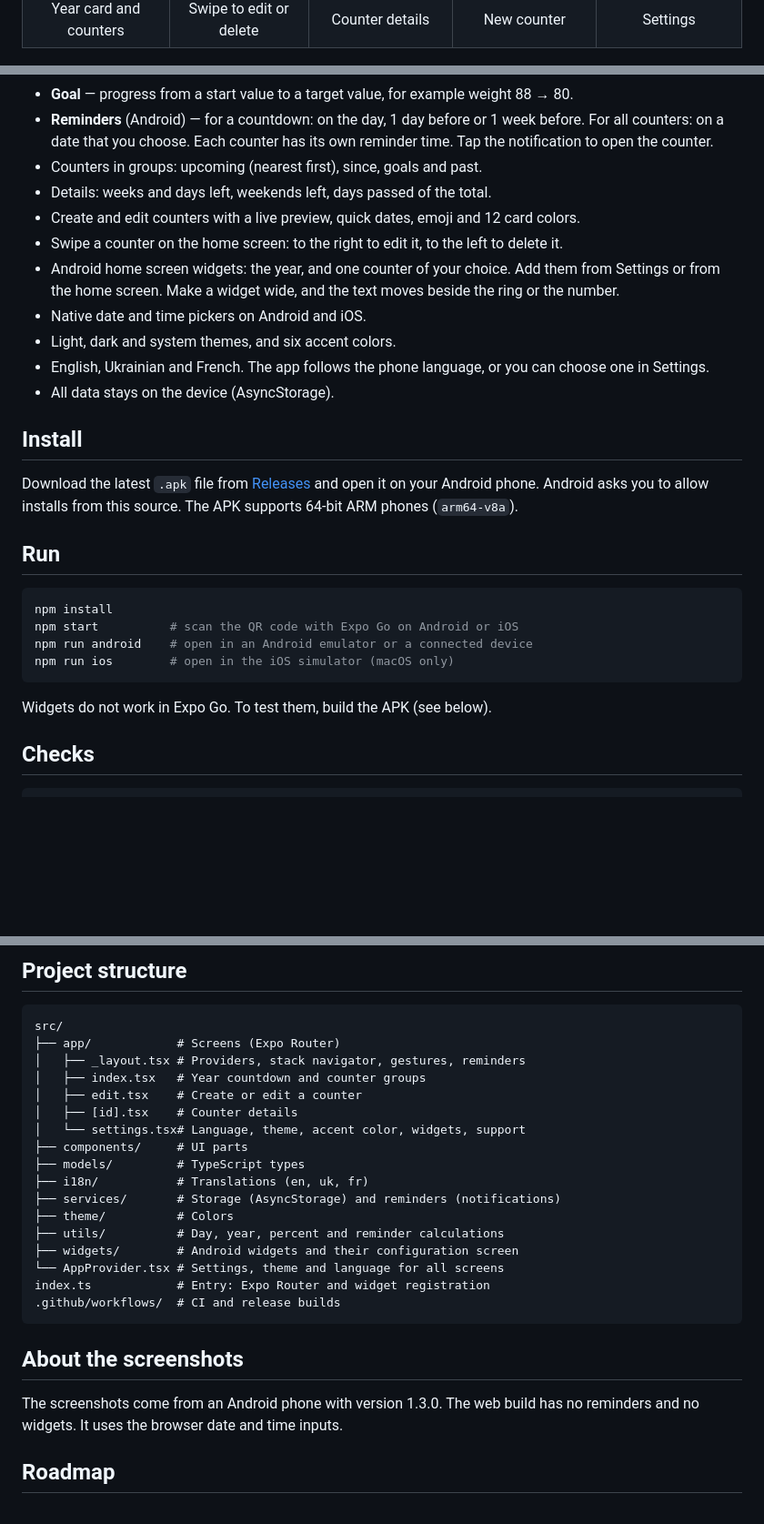
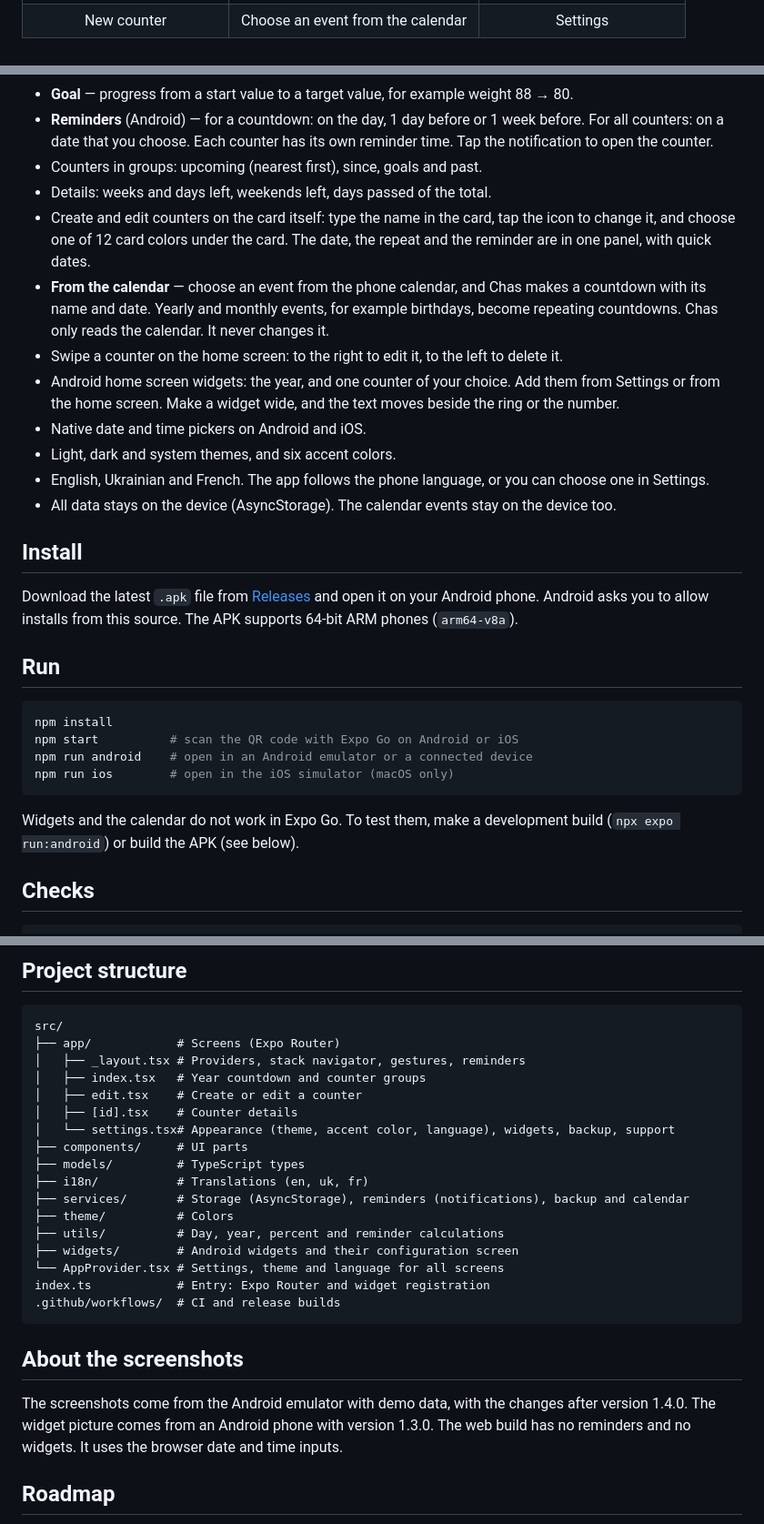
Before and after one commit to vadym-loik/chasApp, a Markdown page: README.md, 3 parts joined by grey strips. Shown at 91% size. Drawn GitHub-style; blank space fills up the shorter version.

````diff
--- a/README.md
+++ b/README.md
@@ -22,4 +27,5 @@ It runs on Android and iOS. Built with React Native, Expo and Expo Router.
     <td align="center">New counter</td>
+    <td align="center">Choose an event from the calendar</td>
     <td align="center">Settings</td>
   </tr>
 </table>
@@ -35,14 +41,17 @@ It runs on Android and iOS. Built with React Native, Expo and Expo Router.
 - **Reminders** (Android) — for a countdown: on the day, 1 day before or 1 week before. For all counters: on a date that you choose. Each counter has its own reminder time. Tap the notification to open the counter.
 - Counters in groups: upcoming (nearest first), since, goals and past.
 - Details: weeks and days left, weekends left, days passed of the total.
-- Create and edit counters with a live preview, quick dates, emoji and 12 card colors.
+- Create and edit counters on the card itself: type the name in the card, tap the icon to change it,
+  and choose one of 12 card colors under the card. The date, the repeat and the reminder are in one panel, with quick dates.
+- **From the calendar** — choose an event from the phone calendar, and Chas makes a countdown with its name and date.
+  Yearly and monthly events, for example birthdays, become repeating countdowns. Chas only reads the calendar. It never changes it.
 - Swipe a counter on the home screen: to the right to edit it, to the left to delete it.
 - Android home screen widgets: the year, and one counter of your choice. Add them from Settings or from the home screen.
   Make a widget wide, and the text moves beside the ring or the number.
 - Native date and time pickers on Android and iOS.
 - Light, dark and system themes, and six accent colors.
 - English, Ukrainian and French. The app follows the phone language, or you can choose one in Settings.
-- All data stays on the device (AsyncStorage).
+- All data stays on the device (AsyncStorage). The calendar events stay on the device too.
 
 ## Install
 
@@ -58,7 +67,7 @@ npm run android    # open in an Android emulator or a connected device
 npm run ios        # open in the iOS simulator (macOS only)
 ```
 
-Widgets do not work in Expo Go. To test them, build the APK (see below).
+Widgets and the calendar do not work in Expo Go. To test them, make a development build (`npx expo run:android`) or build the APK (see below).
 
 ## Checks
 
@@ -109,11 +118,11 @@ src/
 │   ├── index.tsx   # Year countdown and counter groups
 │   ├── edit.tsx    # Create or edit a counter
 │   ├── [id].tsx    # Counter details
-│   └── settings.tsx# Language, theme, accent color, widgets, support
+│   └── settings.tsx# Appearance (theme, accent color, language), widgets, backup, support
 ├── components/     # UI parts
 ├── models/         # TypeScript types
 ├── i18n/           # Translations (en, uk, fr)
-├── services/       # Storage (AsyncStorage) and reminders (notifications)
+├── services/       # Storage (AsyncStorage), reminders (notifications), backup and calendar
 ├── theme/          # Colors
 ├── utils/          # Day, year, percent and reminder calculations
 ├── widgets/        # Android widgets and their configuration screen
@@ -124,7 +133,8 @@ index.ts            # Entry: Expo Router and widget registration
 
 ## About the screenshots
 
-The screenshots come from an Android phone with version 1.3.0.
+The screenshots come from the Android emulator with demo data, with the changes after version 1.4.0.
+The widget picture comes from an Android phone with version 1.3.0.
 The web build has no reminders and no widgets. It uses the browser date and time inputs.
 
 ## Roadmap
````
Also changed, not shown: other parts of README.md (+7 -2 lines), docs/CHECKPOINT.md (+7 -2 lines), docs/screenshots/calendar.png (added), docs/screenshots/details.png, docs/screenshots/home.png, docs/screenshots/new-counter.png, docs/screenshots/settings.png, docs/screenshots/swipe.png.
